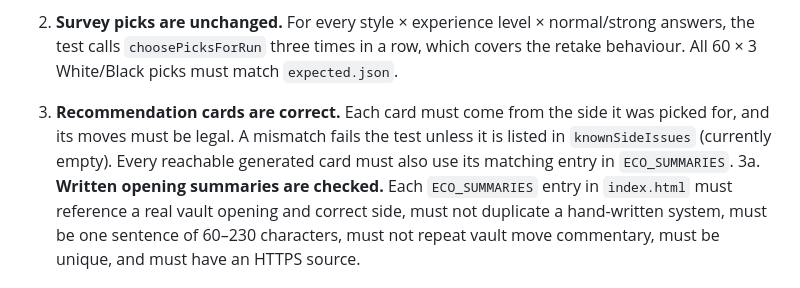
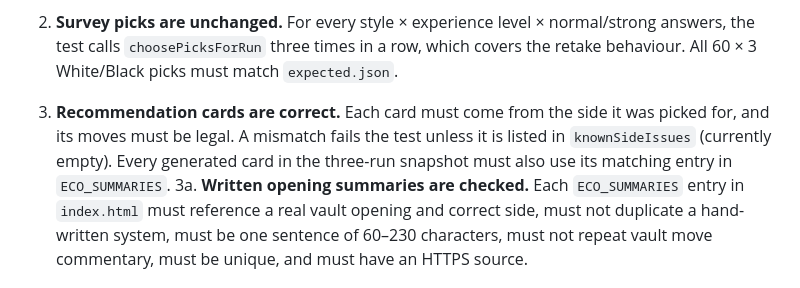
Before and after one commit to consciousclimbers-lgtm/Chesspsyche.com, a Markdown page: tools/survey-regression/README.md, the part around the change. Drawn GitHub-style.

Commit message:
Clarify written-summary coverage scope

```diff
--- a/tools/survey-regression/README.md
+++ b/tools/survey-regression/README.md
@@ -10,7 +10,7 @@ Both tests run automatically on every pull request to `main` (GitHub Actions, ch
 
 1. **Protected code is unchanged.** The test hashes `index.html` with the opening-data block removed. That block runs from `const ecoNamesMap = {` up to the survey picker comment. Any edit outside that block fails the test, including edits to the demo board, evaluation bar, pieces, board editor, results board, player labels, navigation, or the survey logic.
 2. **Survey picks are unchanged.** For every style × experience level × normal/strong answers, the test calls `choosePicksForRun` three times in a row, which covers the retake behaviour. All 60 × 3 White/Black picks must match `expected.json`.
-3. **Recommendation cards are correct.** Each card must come from the side it was picked for, and its moves must be legal. A mismatch fails the test unless it is listed in `knownSideIssues` (currently empty). Every reachable generated card must also use its matching entry in `ECO_SUMMARIES`.
+3. **Recommendation cards are correct.** Each card must come from the side it was picked for, and its moves must be legal. A mismatch fails the test unless it is listed in `knownSideIssues` (currently empty). Every generated card in the three-run snapshot must also use its matching entry in `ECO_SUMMARIES`.
 3a. **Written opening summaries are checked.** Each `ECO_SUMMARIES` entry in `index.html` must reference a real vault opening and correct side, must not duplicate a hand-written system, must be one sentence of 60–230 characters, must not repeat vault move commentary, must be unique, and must have an HTTPS source.
 4. **The page loads cleanly.** Any JavaScript error or console error fails the test. The only console errors allowed are `Failed to load resource: net::ERR_FAILED`, which the blocked offline requests cause.
 5. **The question bank is complete.** Each of the 5 areas has 10 questions; every question has a text and low/mid/high answers; no text is empty or repeated. 200 survey runs built by the page's `buildSurveyRun()` must each ask one question per area, with answers worth 1, 2 and 3 points taken from the right lists.
```
